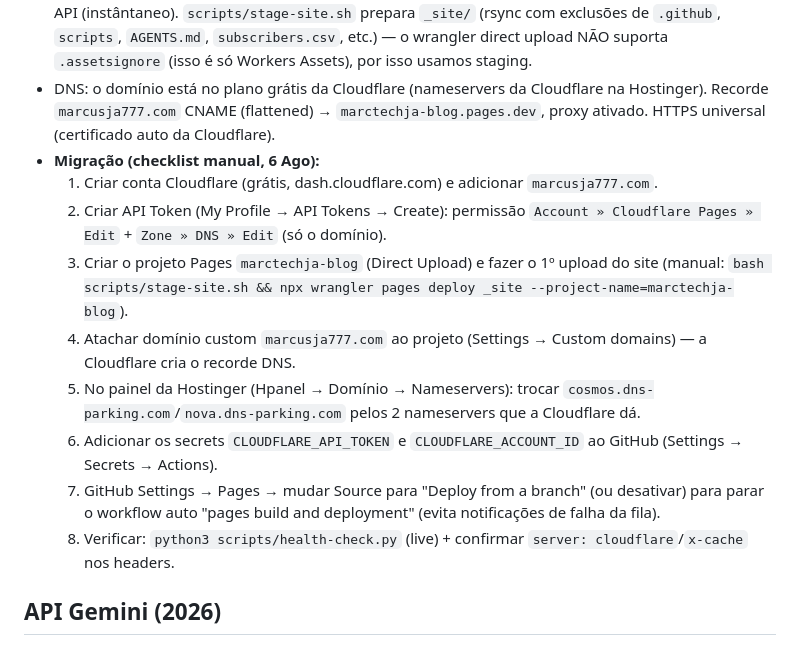
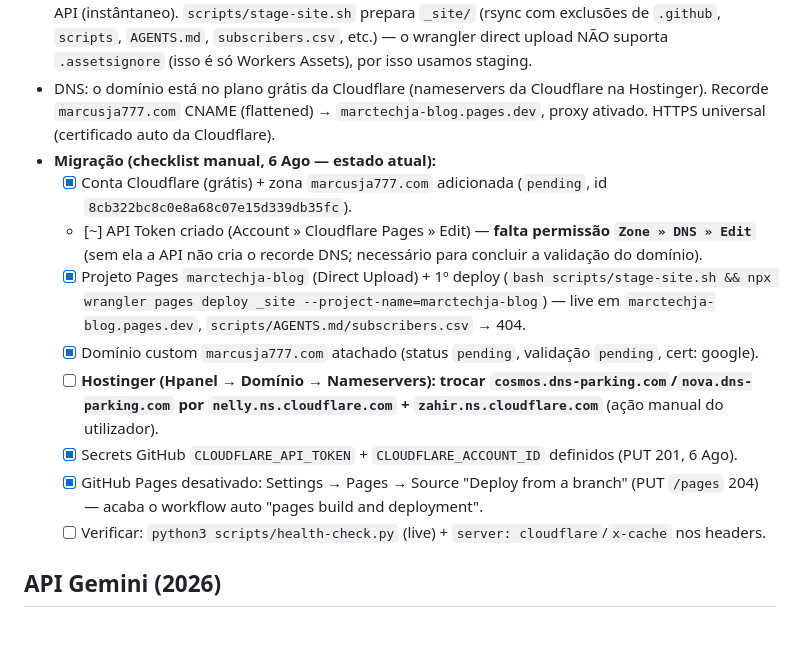
Before and after one commit to Jorgeacus/marctechja-blog, a Markdown page: AGENTS.md, the part around the change. Drawn GitHub-style.

Commit message:
docs: checklist migração Cloudflare (estado atual)

```diff
--- a/AGENTS.md
+++ b/AGENTS.md
@@ -108,15 +108,15 @@ Sub-agente de classificação do agente de manutenção. Recebe o log de um run
 - Projeto: `marctechja-blog` (Direct Upload — sem build). URL: `marctechja-blog.pages.dev`. Domínio custom: `marcusja777.com`.
 - O deploy NÃO passa pela fila do GitHub Pages: `wrangler pages deploy _site` envia os ficheiros via API (instântaneo). `scripts/stage-site.sh` prepara `_site/` (rsync com exclusões de `.github`, `scripts`, `AGENTS.md`, `subscribers.csv`, etc.) — o wrangler direct upload NÃO suporta `.assetsignore` (isso é só Workers Assets), por isso usamos staging.
 - DNS: o domínio está no plano grátis da Cloudflare (nameservers da Cloudflare na Hostinger). Recorde `marcusja777.com` CNAME (flattened) → `marctechja-blog.pages.dev`, proxy ativado. HTTPS universal (certificado auto da Cloudflare).
-- **Migração (checklist manual, 6 Ago):**
-  1. Criar conta Cloudflare (grátis, dash.cloudflare.com) e adicionar `marcusja777.com`.
-  2. Criar API Token (My Profile → API Tokens → Create): permissão `Account » Cloudflare Pages » Edit` + `Zone » DNS » Edit` (só o domínio).
-  3. Criar o projeto Pages `marctechja-blog` (Direct Upload) e fazer o 1º upload do site (manual: `bash scripts/stage-site.sh && npx wrangler pages deploy _site --project-name=marctechja-blog`).
-  4. Atachar domínio custom `marcusja777.com` ao projeto (Settings → Custom domains) — a Cloudflare cria o recorde DNS.
-  5. No painel da Hostinger (Hpanel → Domínio → Nameservers): trocar `cosmos.dns-parking.com`/`nova.dns-parking.com` pelos 2 nameservers que a Cloudflare dá.
-  6. Adicionar os secrets `CLOUDFLARE_API_TOKEN` e `CLOUDFLARE_ACCOUNT_ID` ao GitHub (Settings → Secrets → Actions).
-  7. GitHub Settings → Pages → mudar Source para "Deploy from a branch" (ou desativar) para parar o workflow auto "pages build and deployment" (evita notificações de falha da fila).
-  8. Verificar: `python3 scripts/health-check.py` (live) + confirmar `server: cloudflare`/`x-cache` nos headers.
+- **Migração (checklist manual, 6 Ago — estado atual):**
+  - [x] Conta Cloudflare (grátis) + zona `marcusja777.com` adicionada (`pending`, id `8cb322bc8c0e8a68c07e15d339db35fc`).
+  - [~] API Token criado (Account » Cloudflare Pages » Edit) — **falta permissão `Zone » DNS » Edit`** (sem ela a API não cria o recorde DNS; necessário para concluir a validação do domínio).
+  - [x] Projeto Pages `marctechja-blog` (Direct Upload) + 1º deploy (`bash scripts/stage-site.sh && npx wrangler pages deploy _site --project-name=marctechja-blog`) — live em `marctechja-blog.pages.dev`, `scripts/AGENTS.md/subscribers.csv` → 404.
+  - [x] Domínio custom `marcusja777.com` atachado (status `pending`, validação `pending`, cert: google).
+  - [ ] **Hostinger (Hpanel → Domínio → Nameservers): trocar `cosmos.dns-parking.com`/`nova.dns-parking.com` por `nelly.ns.cloudflare.com` + `zahir.ns.cloudflare.com`** (ação manual do utilizador).
+  - [x] Secrets GitHub `CLOUDFLARE_API_TOKEN` + `CLOUDFLARE_ACCOUNT_ID` definidos (PUT 201, 6 Ago).
+  - [x] GitHub Pages desativado: Settings → Pages → Source "Deploy from a branch" (PUT `/pages` 204) — acaba o workflow auto "pages build and deployment".
+  - [ ] Verificar: `python3 scripts/health-check.py` (live) + `server: cloudflare`/`x-cache` nos headers.
 
 ## API Gemini (2026)
 - Endpoint: `https://generativelanguage.googleapis.com/{version}/models/{model}:generateContent`
```
